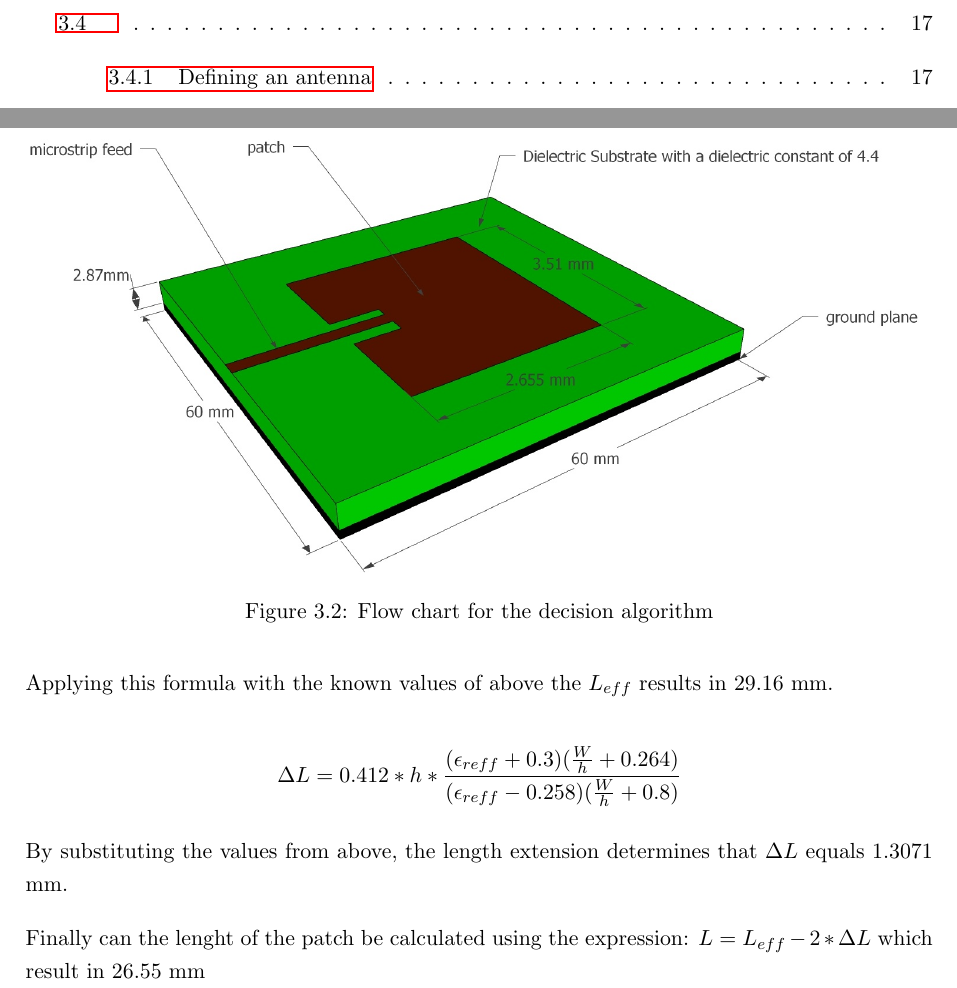
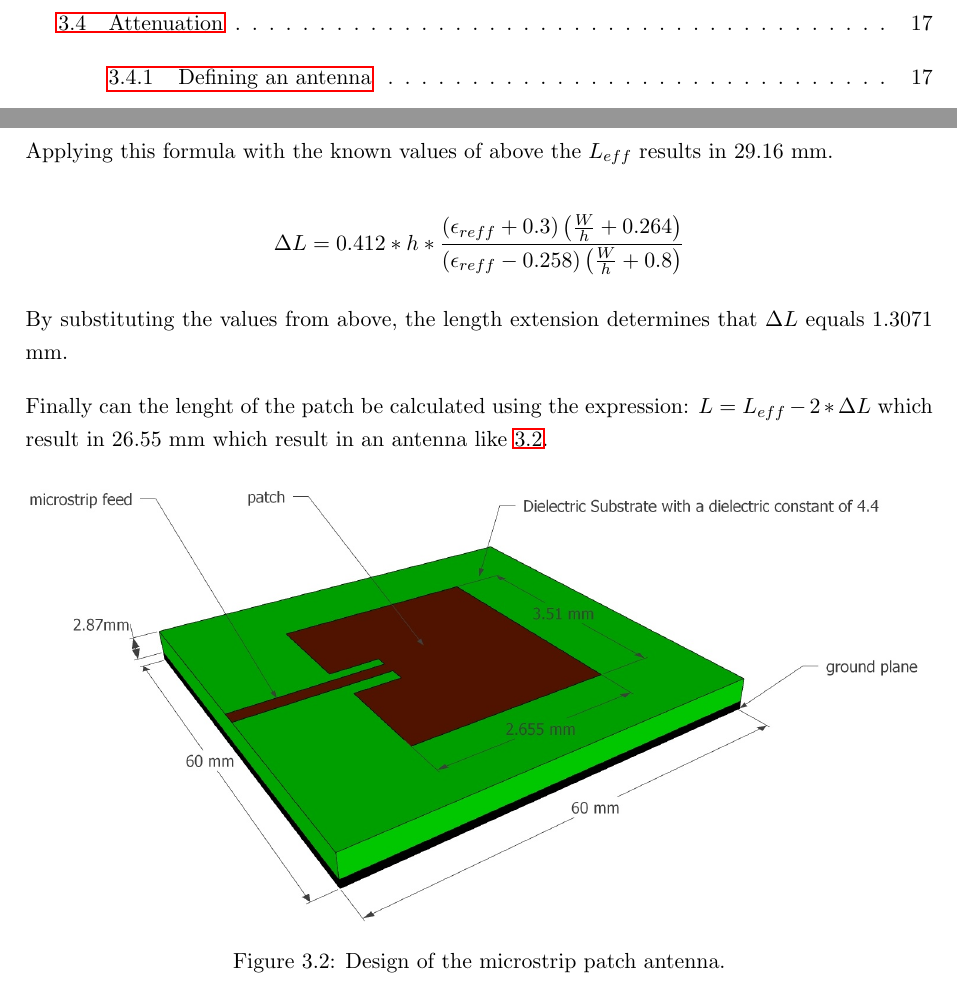
Before and after one commit to ThomasDetemmerman/Master-Dissertation, a LaTeX thesis (main.tex, which reads chapters/3_deploymenttool.tex): two parts of pages 5 and 19 of 27, joined at a grey line, cut at the place of the change. Compiled offline with pdfLaTeX.

Commit message:
beautify formulas

```diff
--- a/chapters/3_deploymenttool.tex
+++ b/chapters/3_deploymenttool.tex
@@ -210,16 +210,16 @@ $$ L_{eff} = \frac{c}{2*f*\sqrt{\epsilon_{reff}}} $$
 
 Applying this formula with the known values of above the $L_{eff}$ results in 29.16 mm.
 
-$$\Delta L = 0.412*h*\frac{(\epsilon_{reff}+0.3)(\frac{W}{h}+0.264)}{(\epsilon_{reff}-0.258)(\frac{W}{h}+0.8)}$$
+$$\Delta L = 0.412*h*\frac{(\epsilon_{reff}+0.3)\left(\frac{W}{h}+0.264\right)}{\left(\epsilon_{reff}-0.258\right)\left(\frac{W}{h}+0.8\right)}$$
 
 By substituting the values from above, the length extension determines that $\Delta L$ equals 1.3071 mm.
 
 Finally can the lenght of the patch be calculated using the expression: $L = L_{eff} - 2 * \Delta L$
-which result in 26.55 mm
+which result in 26.55 mm which result in an antenna like \ref{fig:antennadesign}.
 
 
-\begin{figure}
+\begin{figure}[h]
   \includegraphics[width=\textwidth]{../images/MicrostripAntenna.jpg}
-  \caption{Flow chart for the decision algorithm}
-  \label{fig:decisionAlgoFlowChart}
+  \caption{Design of the microstrip patch antenna.}
+  \label{fig:antennadesign}
 \end{figure}
```
Also changed, not shown: images/usersConnectedToBS_expopt.png (added), images/usersConnectedToBS_pcopt.png (added), main.pdf, chapters/3_deploymenttool.tex (4 more changed lines).
